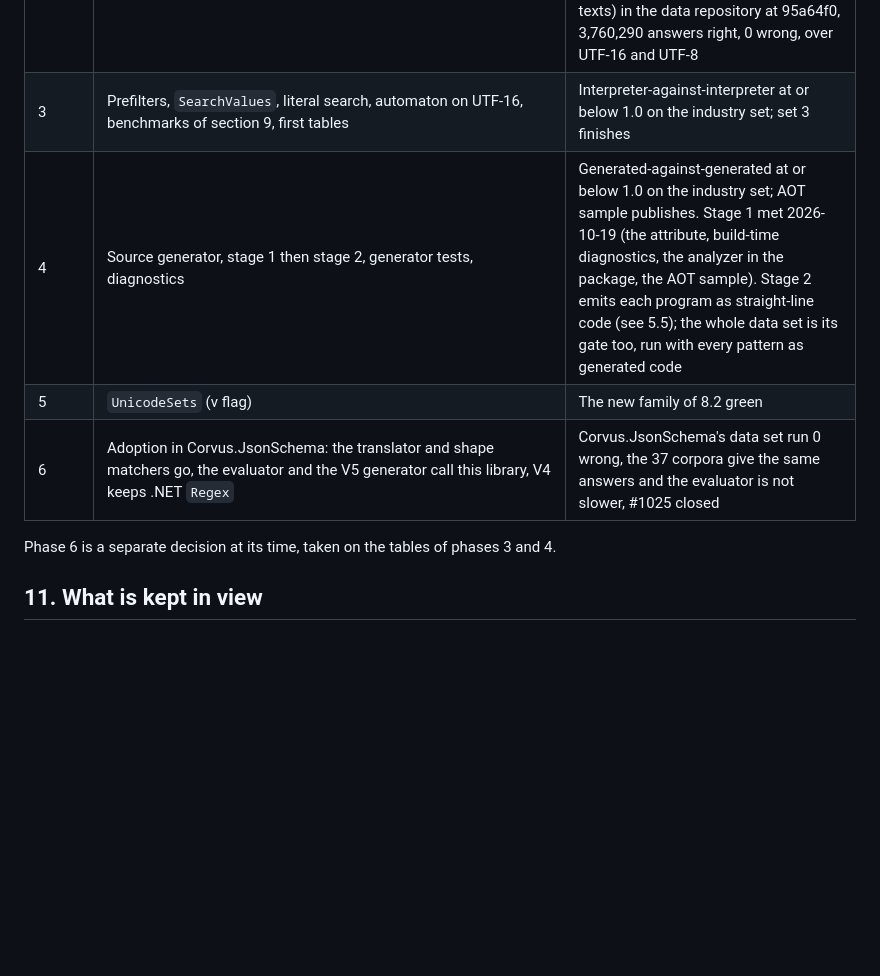
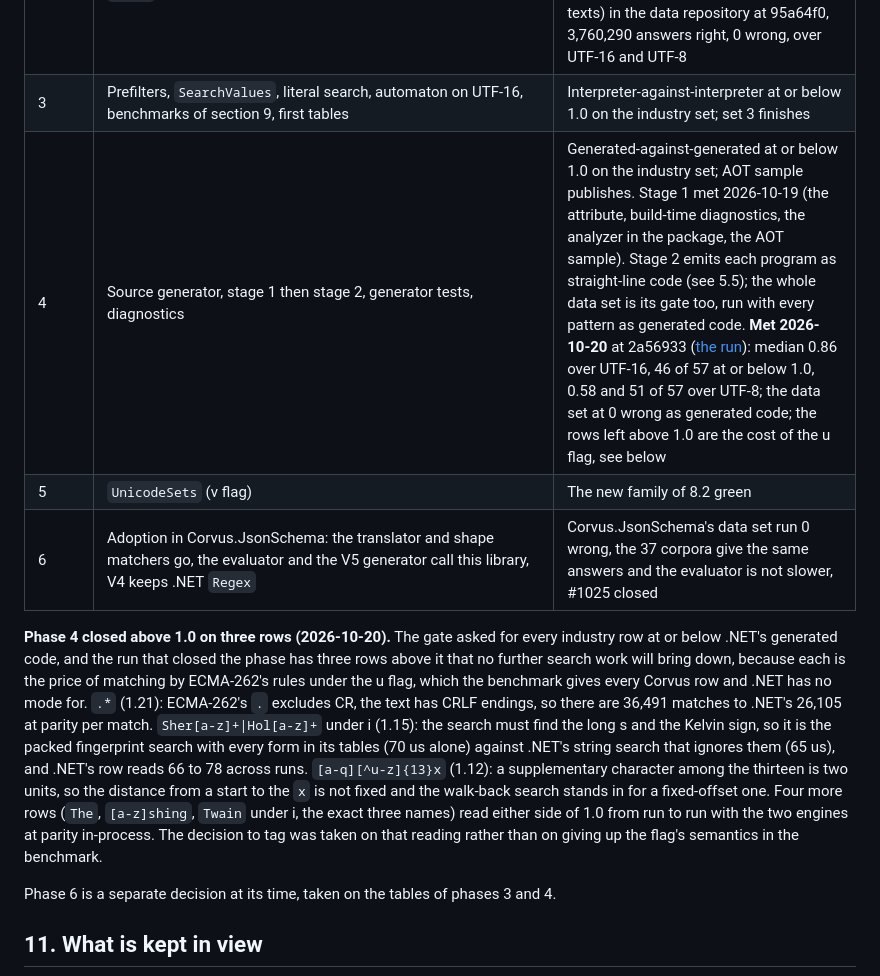
Before and after one commit to corvus-dotnet/Corvus.Regex.Ecma262, a Markdown page: docs/design/design.md, the part around the change. GitHub-like rendering; blank space fills up the shorter version.

Commit message:
Phase 4 closed: the gate's reading and the three rows above 1.0 as the cost of the u flag
Co-Authored-By: Claude Fable 5.1 <noreply@anthropic.com>
Claude-Session: https://claude.ai/code/session_011rjLiHWYWRFfJb3dkSsnE3

```diff
--- a/docs/design/design.md
+++ b/docs/design/design.md
@@ -528,9 +528,22 @@ time.
 | 1 | Parser, compiler, matcher, both cursors, limits, `IsMatch` only, `None`/`Unicode`/`IgnoreCase`/`Multiline`/`DotAll`/`Sticky` | Existing data set 0 wrong on UTF-8 and UTF-16; lone surrogates right on UTF-16; allocation test 0 B. **Met 2026-10-18**: 15,954,941 right, 0 wrong, 0 refused, 0 at the limit, in 4.4 s; 8 allocation cases at 0 B |
 | 2 | The whole drop-in surface of section 4, `Sticky`, `Replace`, `Split`, enumerators, timeout, exceptions | Data set extensions of 8.2 written and green; swap test green. **Met 2026-10-18** apart from the swap test: `captures.jsonl` (exec, global, sticky, replace, split; 5,188 patterns, 207,485 texts) in the data repository at 95a64f0, 3,760,290 answers right, 0 wrong, over UTF-16 and UTF-8 |
 | 3 | Prefilters, `SearchValues`, literal search, automaton on UTF-16, benchmarks of section 9, first tables | Interpreter-against-interpreter at or below 1.0 on the industry set; set 3 finishes |
-| 4 | Source generator, stage 1 then stage 2, generator tests, diagnostics | Generated-against-generated at or below 1.0 on the industry set; AOT sample publishes. Stage 1 met 2026-10-19 (the attribute, build-time diagnostics, the analyzer in the package, the AOT sample). Stage 2 emits each program as straight-line code (see 5.5); the whole data set is its gate too, run with every pattern as generated code |
+| 4 | Source generator, stage 1 then stage 2, generator tests, diagnostics | Generated-against-generated at or below 1.0 on the industry set; AOT sample publishes. Stage 1 met 2026-10-19 (the attribute, build-time diagnostics, the analyzer in the package, the AOT sample). Stage 2 emits each program as straight-line code (see 5.5); the whole data set is its gate too, run with every pattern as generated code. **Met 2026-10-20** at 2a56933 ([the run](../benchmarks/2026-10-20.md)): median 0.86 over UTF-16, 46 of 57 at or below 1.0, 0.58 and 51 of 57 over UTF-8; the data set at 0 wrong as generated code; the rows left above 1.0 are the cost of the u flag, see below |
 | 5 | `UnicodeSets` (v flag) | The new family of 8.2 green |
 | 6 | Adoption in Corvus.JsonSchema: the translator and shape matchers go, the evaluator and the V5 generator call this library, V4 keeps .NET `Regex` | Corvus.JsonSchema's data set run 0 wrong, the 37 corpora give the same answers and the evaluator is not slower, #1025 closed |
+
+**Phase 4 closed above 1.0 on three rows (2026-10-20).** The gate asked for every industry row at or below .NET's
+generated code, and the run that closed the phase has three rows above it that no further search work will
+bring down, because each is the price of matching by ECMA-262's rules under the u flag, which the benchmark gives
+every Corvus row and .NET has no mode for. `.*` (1.21): ECMA-262's `.` excludes CR, the text has CRLF endings, so
+there are 36,491 matches to .NET's 26,105 at parity per match. `Sher[a-z]+|Hol[a-z]+` under i (1.15): the search
+must find the long s and the Kelvin sign, so it is the packed fingerprint search with every form in its tables
+(70 us alone) against .NET's string search that ignores them (65 us), and .NET's row reads 66 to 78 across runs.
+`[a-q][^u-z]{13}x` (1.12): a supplementary character among the thirteen is two units, so the distance from a
+start to the `x` is not fixed and the walk-back search stands in for a fixed-offset one. Four more rows (`The`,
+`[a-z]shing`, `Twain` under i, the exact three names) read either side of 1.0 from run to run with the two engines
+at parity in-process. The decision to tag was taken on that reading rather than on giving up the flag's semantics
+in the benchmark.
 
 Phase 6 is a separate decision at its time, taken on the tables of phases 3 and 4.
 
```
Also changed, not shown: README.md (+5 -4 lines).
